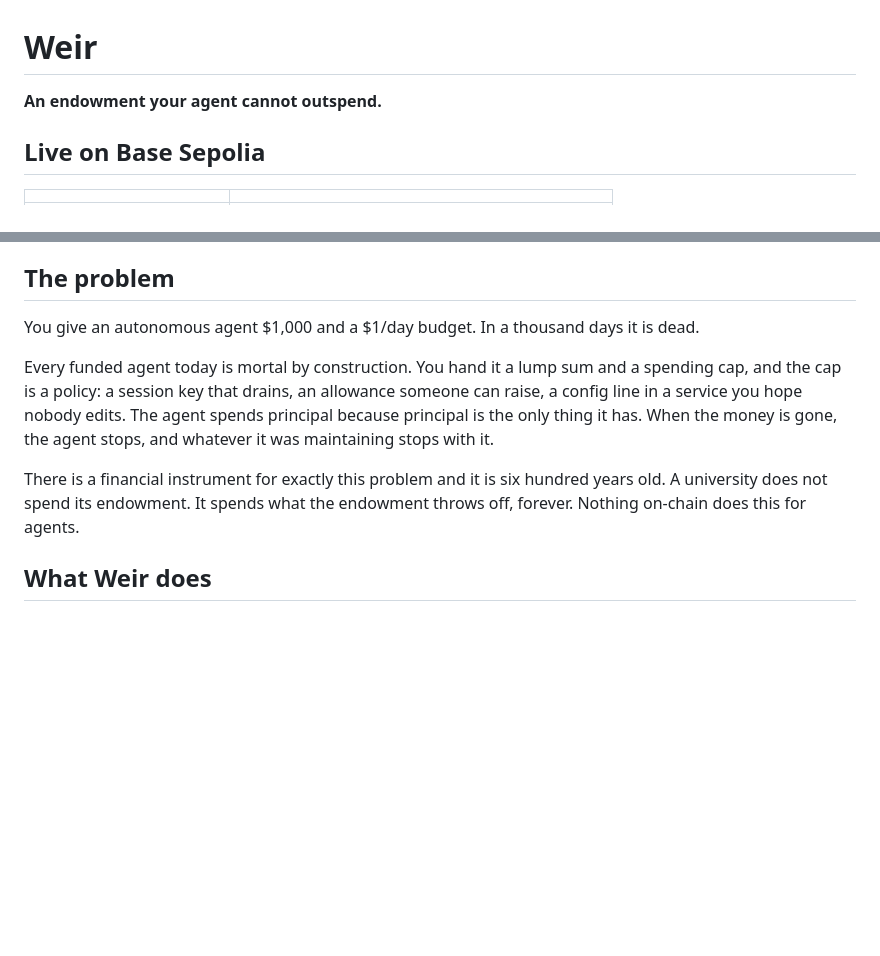
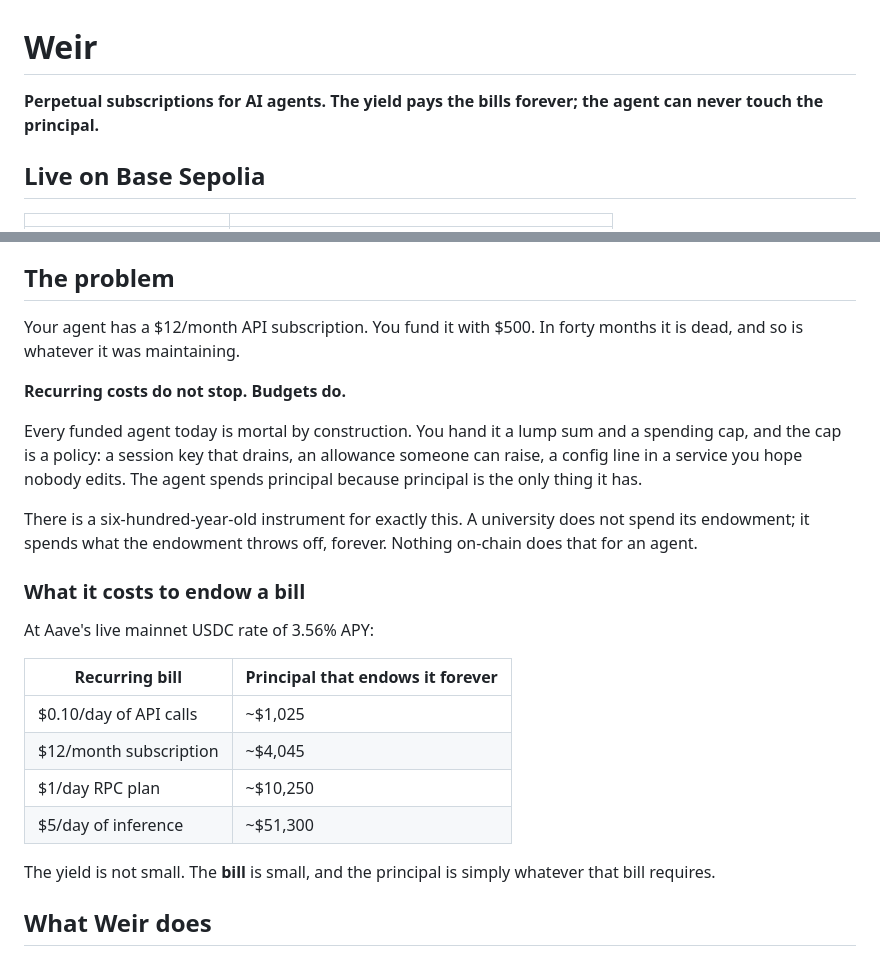
Before and after one commit to Leihyn/weir, a Markdown page: README.md, 2 parts joined by grey strips. Rendered like a GitHub page; blank space fills up the shorter version.

Commit message:
README hero matches the app: bills headline, cap as differentiator
The app said 'Your agent's bills outlive its budget' while the README still said 'An
endowment your agent cannot outspend'. Judges check that the story matches across the
submission, the repo and the deployed app.

Adds the cost-to-endow table, which kills the 'yield is too small' objection properly: the
yield is not small, the bill is small, and the principal is whatever that bill requires.

Co-Authored-By: Claude Opus 5 (1M context) <noreply@anthropic.com>
Claude-Session: https://claude.ai/code/session_01Mf67sfjXgnfBGs34NPhdP7

```diff
--- a/README.md
+++ b/README.md
@@ -1,6 +1,7 @@
 # Weir
 
-**An endowment your agent cannot outspend.**
+**Perpetual subscriptions for AI agents. The yield pays the bills forever;
+the agent can never touch the principal.**
 
 ## Live on Base Sepolia
 
@@ -30,17 +31,33 @@ real, moving index (USDC 1.4618% APR, WETH 19.05% APY), not a mock.
 
 ## The problem
 
-You give an autonomous agent $1,000 and a $1/day budget. In a thousand days it is dead.
+Your agent has a $12/month API subscription. You fund it with $500. In forty months it is
+dead, and so is whatever it was maintaining.
 
-Every funded agent today is mortal by construction. You hand it a lump sum and a
-spending cap, and the cap is a policy: a session key that drains, an allowance
-someone can raise, a config line in a service you hope nobody edits. The agent
-spends principal because principal is the only thing it has. When the money is
-gone, the agent stops, and whatever it was maintaining stops with it.
+**Recurring costs do not stop. Budgets do.**
 
-There is a financial instrument for exactly this problem and it is six hundred
-years old. A university does not spend its endowment. It spends what the
-endowment throws off, forever. Nothing on-chain does this for agents.
+Every funded agent today is mortal by construction. You hand it a lump sum and a spending
+cap, and the cap is a policy: a session key that drains, an allowance someone can raise, a
+config line in a service you hope nobody edits. The agent spends principal because principal
+is the only thing it has.
+
+There is a six-hundred-year-old instrument for exactly this. A university does not spend its
+endowment; it spends what the endowment throws off, forever. Nothing on-chain does that for
+an agent.
+
+### What it costs to endow a bill
+
+At Aave's live mainnet USDC rate of 3.56% APY:
+
+| Recurring bill | Principal that endows it forever |
+|---|---|
+| $0.10/day of API calls | ~$1,025 |
+| $12/month subscription | ~$4,045 |
+| $1/day RPC plan | ~$10,250 |
+| $5/day of inference | ~$51,300 |
+
+The yield is not small. The **bill** is small, and the principal is simply whatever that
+bill requires.
 
 ## What Weir does
 
```
